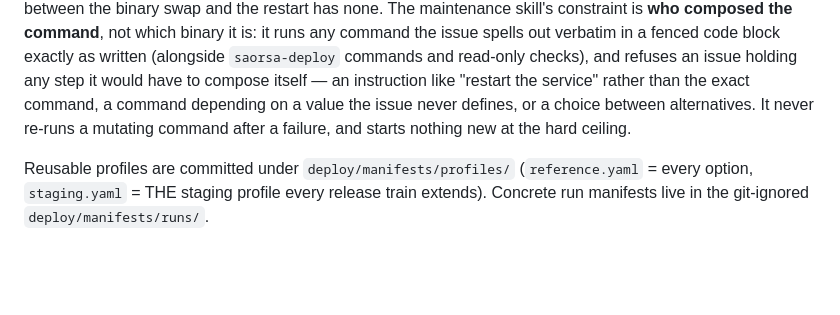
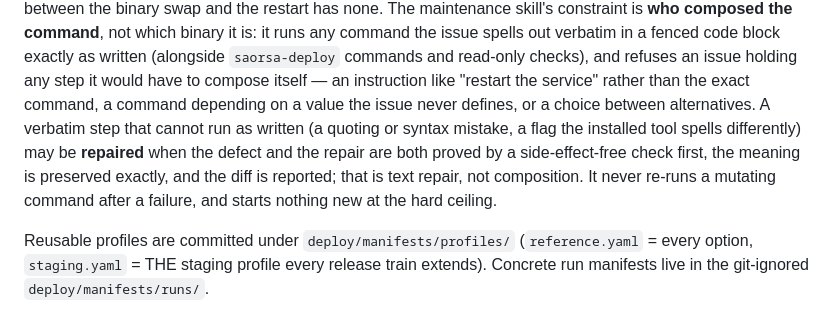
Before and after one commit to WithAutonomi/saorsa-testnet-registry, a Markdown page: CLAUDE.md, the part around the change. GitHub-like rendering; blank space fills up the shorter version.

Commit message:
docs(skill): let a maintenance run repair a verbatim step that cannot run as written
Two runs of the canary bucket issue abandoned on defects in the issue's
own text (a CLI-v1 blob parameter, then a backslash inside an f-string
expression) because the skill forbade composing any command. A quoting
or syntax mistake is a defect in the text, not a decision about
production. The run may now rewrite such a step when the defect and the
repair are both proved by a side-effect-free check first, the step's
meaning is preserved exactly, and the diff goes in the results comment.
Composing (new resources, new values, added or removed mutating steps,
choosing between alternatives) stays refused, and a step that has
already failed is never repaired and re-run.

Co-Authored-By: Claude Fable 5.1 <noreply@anthropic.com>

```diff
--- a/CLAUDE.md
+++ b/CLAUDE.md
@@ -197,8 +197,12 @@ issue spells out verbatim in a fenced code block exactly as written (alongside
 `saorsa-deploy` commands and read-only checks), and refuses an issue holding any
 step it would have to compose itself — an instruction like "restart the service"
 rather than the exact command, a command depending on a value the issue never
-defines, or a choice between alternatives. It never re-runs a mutating command
-after a failure, and starts nothing new at the hard ceiling.
+defines, or a choice between alternatives. A verbatim step that cannot run as
+written (a quoting or syntax mistake, a flag the installed tool spells
+differently) may be **repaired** when the defect and the repair are both proved
+by a side-effect-free check first, the meaning is preserved exactly, and the
+diff is reported; that is text repair, not composition. It never re-runs a
+mutating command after a failure, and starts nothing new at the hard ceiling.
 
 Reusable profiles are committed under `deploy/manifests/profiles/`
 (`reference.yaml` = every option, `staging.yaml` = THE staging profile every
```
Also changed, not shown: 1 other file.
